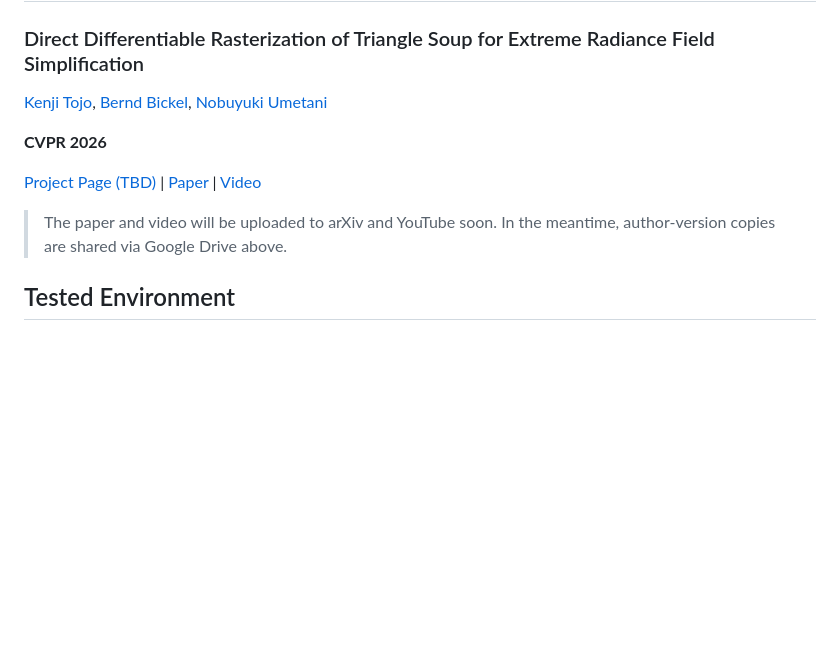
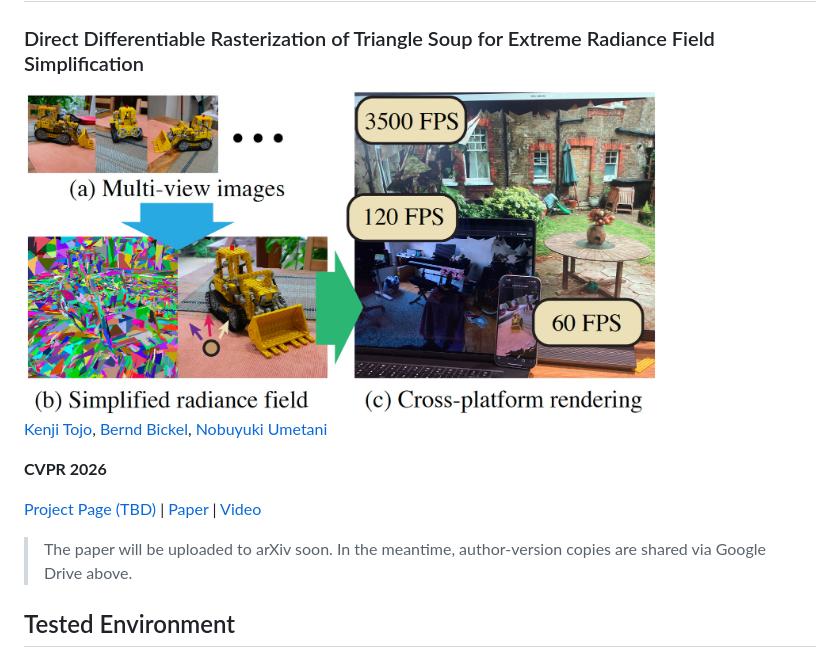
Before and after one commit to kenji-tojo/diffsoup, a Markdown page: README.md, the part around the change printed below. Drawn GitHub-style; pictures changed too: pics/teaser.jpg (added); blank space fills up the shorter version.

Commit message:
add teaser figure to README

```diff
--- a/README.md
+++ b/README.md
@@ -1,5 +1,7 @@
 # DiffSoup
 ### Direct Differentiable Rasterization of Triangle Soup for Extreme Radiance Field Simplification
+
+<img src="pics/teaser.jpg" alt="Teaser" width="80%">
 
 [Kenji Tojo](https://kenji-tojo.github.io/), [Bernd Bickel](https://berndbickel.com/about-me), [Nobuyuki Umetani](https://cgenglab.github.io/en/authors/admin/)
 
@@ -7,7 +9,7 @@
 
 [Project Page (TBD)](https://github.com/kenji-tojo/diffsoup) | [Paper](https://drive.google.com/file/d/1zp82kAB-IAe98sUn2ZKiHTqMJRdVW8lK/view?usp=sharing) | [Video](https://drive.google.com/file/d/1AszAuCFS0FS9ZRJgYd2E5os4jsm_lgg6/view?usp=sharing)
 
-> The paper and video will be uploaded to arXiv and YouTube soon. In the meantime, author-version copies are shared via Google Drive above.
+> The paper will be uploaded to arXiv soon. In the meantime, author-version copies are shared via Google Drive above.
 
 ## Tested Environment
 
```
Also changed, not shown: other parts of README.md (+1 -1 lines).
